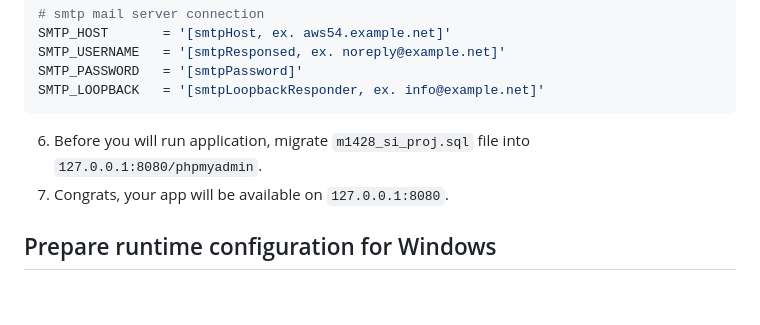
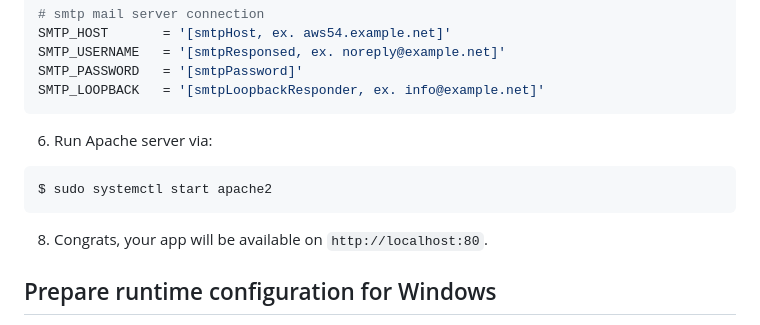
Before and after one commit to milosz08/food-ordering-web-app, a Markdown page: README.md, the part around the change printed below. Drawn GitHub-style; blank space fills up the shorter version.

````diff
--- a/README.md
+++ b/README.md
@@ -70,8 +101,11 @@ SMTP_USERNAME   = '[smtpResponsed, ex. noreply@example.net]'
 SMTP_PASSWORD   = '[smtpPassword]'
 SMTP_LOOPBACK   = '[smtpLoopbackResponder, ex. info@example.net]'
 ```
-6. Before you will run application, migrate `m1428_si_proj.sql` file into `127.0.0.1:8080/phpmyadmin`.
-7. Congrats, your app will be available on `127.0.0.1:8080`.
+6. Run Apache server via:
+```
+$ sudo systemctl start apache2
+```
+8. Congrats, your app will be available on `http://localhost:80`.
 
 <a name="prepare-runtime-configuration-for-windows"></a>
 ## Prepare runtime configuration for Windows
````
Also changed, not shown: other parts of README.md (+55 -24 lines).
